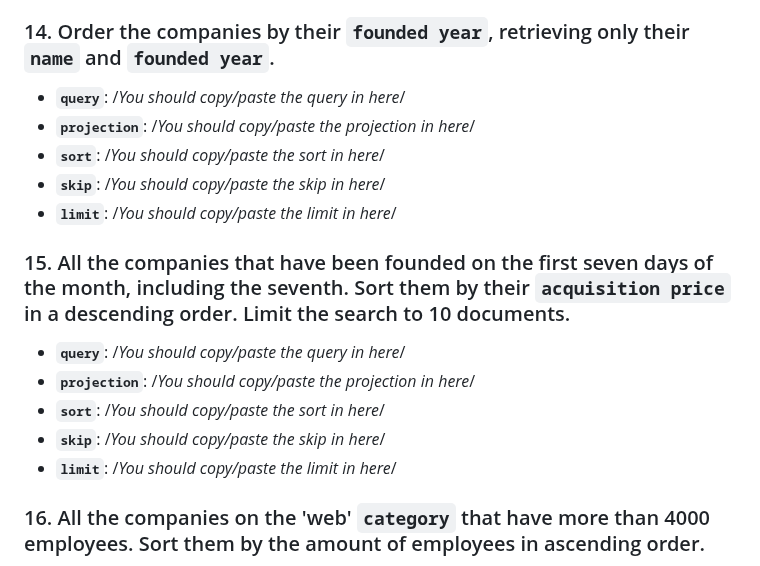
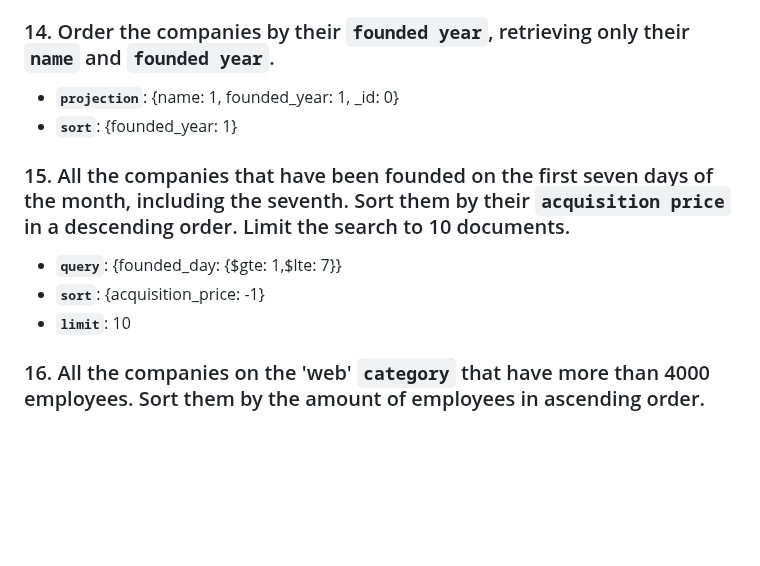
Before and after one commit to ironhack-labs/lab-advance-querying-mongo, a Markdown page: queries.md, the part around the change. GitHub-like rendering; blank space fills up the shorter version.

Commit message:
iteration 2 query 14 and 15

```diff
--- a/queries.md
+++ b/queries.md
@@ -98,20 +98,16 @@
 
 ### 14. Order the companies by their `founded year`, retrieving only their `name` and `founded year`.
 
-- **`query`**: /_You should copy/paste the query in here_/
-- **`projection`**: /_You should copy/paste the projection in here_/
-- **`sort`**: /_You should copy/paste the sort in here_/
-- **`skip`**: /_You should copy/paste the skip in here_/
-- **`limit`**: /_You should copy/paste the limit in here_/
+- **`projection`**:  {name: 1, founded_year: 1, _id: 0}
+- **`sort`**: {founded_year: 1}
+
 
 
 ### 15. All the companies that have been founded on the first seven days of the month, including the seventh. Sort them by their `acquisition price` in a descending order. Limit the search to 10 documents.
 
-- **`query`**: /_You should copy/paste the query in here_/
-- **`projection`**: /_You should copy/paste the projection in here_/
-- **`sort`**: /_You should copy/paste the sort in here_/
-- **`skip`**: /_You should copy/paste the skip in here_/
-- **`limit`**: /_You should copy/paste the limit in here_/
+- **`query`**: {founded_day: {$gte: 1,$lte: 7}}
+- **`sort`**: {acquisition_price: -1}
+- **`limit`**: 10
 
 
 ### 16. All the companies on the 'web' `category` that have more than 4000 employees. Sort them by the amount of employees in ascending order.
```
